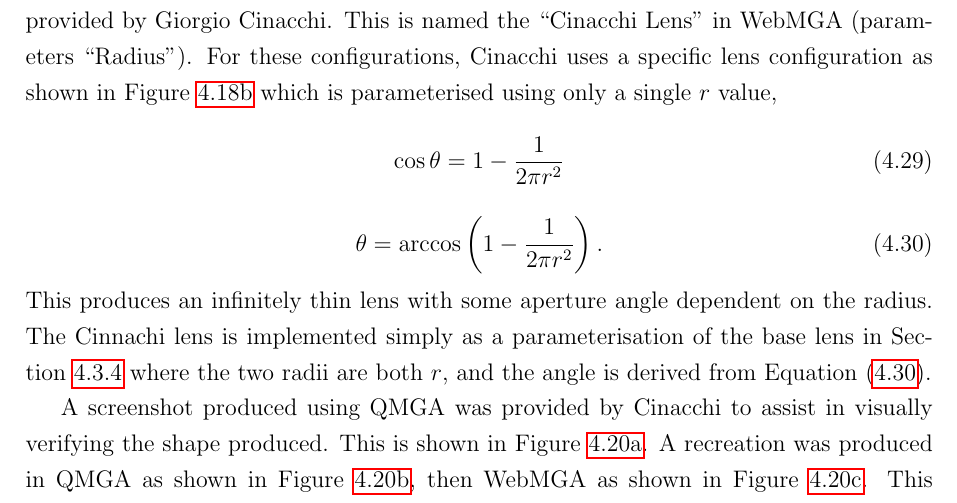
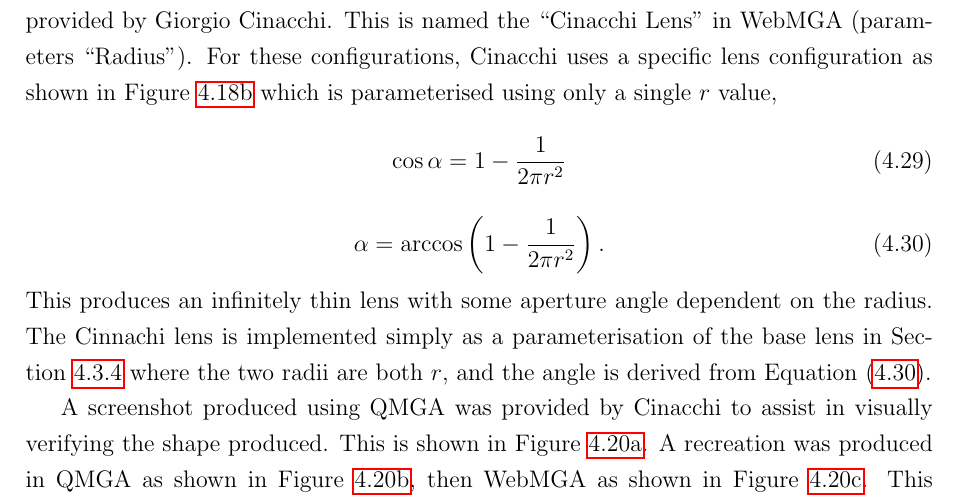
Before and after one commit to joe-down/Final-Year-Project-Dissertation, a LaTeX thesis (main.tex, which reads assets/shapes.tex): part of page 27 of 48, cut so that both start at the same text. Compiled offline with pdfLaTeX.

Commit message:
progress

```diff
--- a/assets/shapes.tex
+++ b/assets/shapes.tex
@@ -400,11 +400,11 @@ r_2=\frac{2r_1^2(1-\cos\alpha)+2tr_1(\cos(\alpha)-1)+t^2}{2(r_1(1-\cos\alpha)-t)
 \subsubsection{Cinacchi Lens}
 During development, some sample configurations requiring the lens molecule shape were provided by Giorgio Cinacchi. This is named the ``Cinacchi Lens'' in WebMGA (parameters ``Radius''). For these configurations, Cinacchi uses a specific lens configuration as shown in \cref{fig:cinacchi_lens_diagram} which is parameterised using only a single $r$ value,
 \begin{equation}
-\cos\theta=1-\frac{1}{2\pi r^2}
+\cos\alpha=1-\frac{1}{2\pi r^2}
 \label{cinacchi_equations_1}
 \end{equation}
 \begin{equation}
-\theta=\arccos\left(1-\frac{1}{2\pi r^2}\right).
+\alpha=\arccos\left(1-\frac{1}{2\pi r^2}\right).
 \label{cinacchi_equations_2}
 \end{equation}
 This produces an infinitely thin lens with some aperture angle dependent on the radius. The Cinnachi lens is implemented simply as a parameterisation of the base lens in \cref{base_lens_para} where the two radii are both $r$, and the angle is derived from \cref{cinacchi_equations_2}.
```
Also changed, not shown: assets/images/shape_diagrams/cinacchi.svg.
